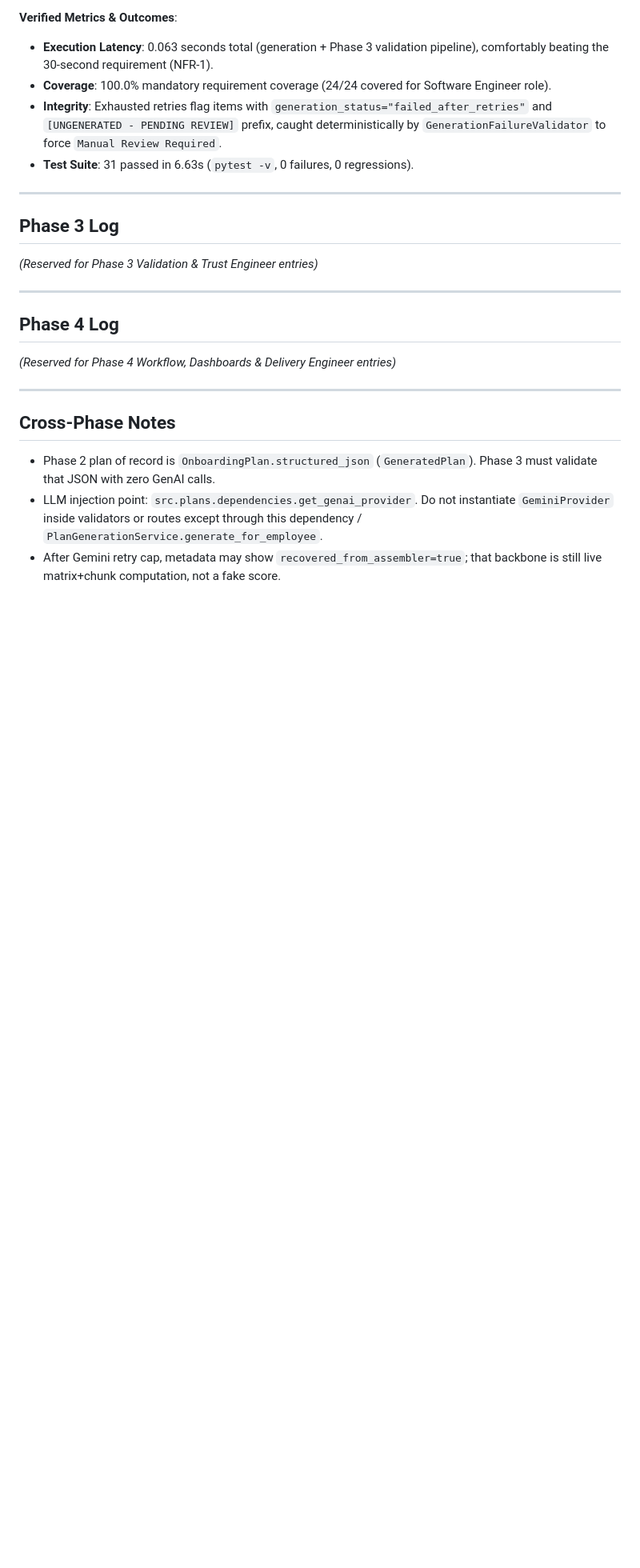
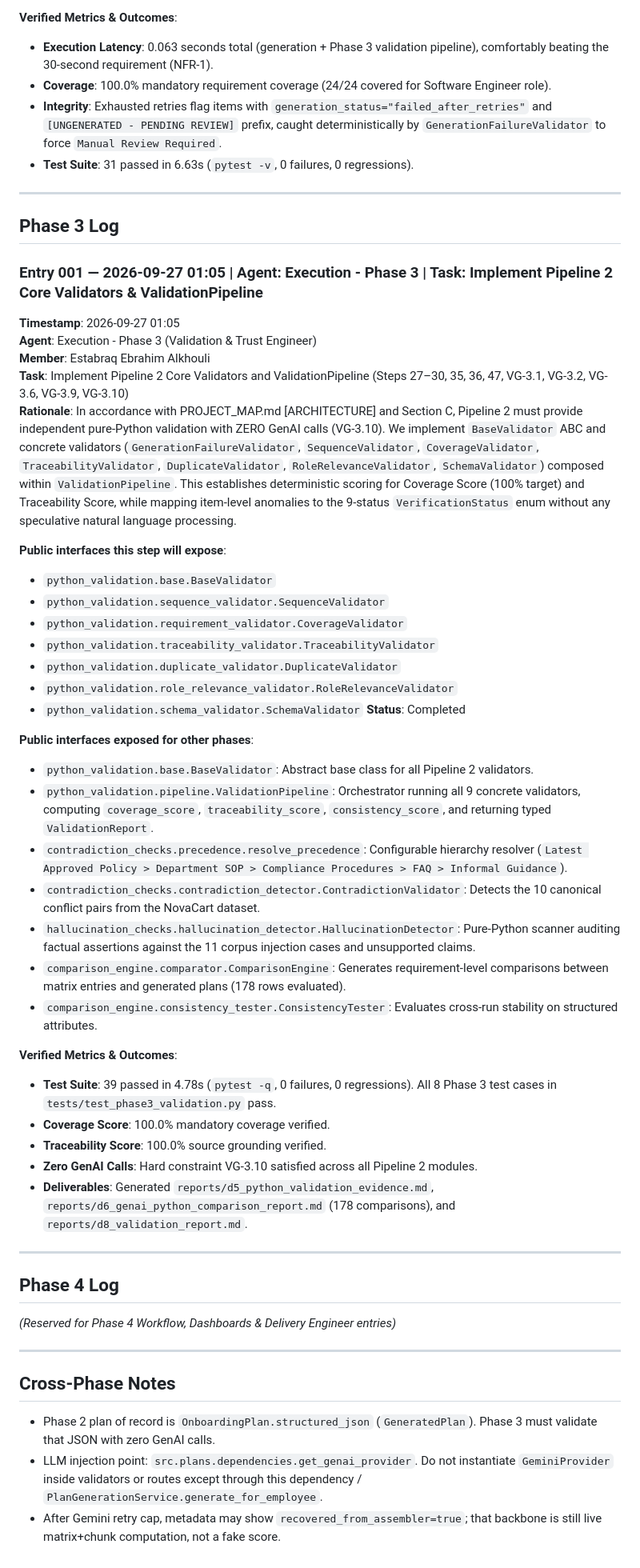
Before and after one commit to AZHARAJI2/Skill_Sprint_AI, a Markdown page: agent_history.md, the part around the change. Shown at 80% size. Rendered like a GitHub page; blank space fills up the shorter version.

Commit message:
chore(upload): sync agent_history.md [Phase: 3] [Member: Estabraq Ebrahim Alkhouli]

```diff
--- a/agent_history.md
+++ b/agent_history.md
@@ -315,7 +315,41 @@
 
 ## Phase 3 Log
 
-*(Reserved for Phase 3 Validation & Trust Engineer entries)*
+### Entry 001 — 2026-09-27 01:05 | Agent: Execution - Phase 3 | Task: Implement Pipeline 2 Core Validators & ValidationPipeline
+
+**Timestamp**: 2026-09-27 01:05
+**Agent**: Execution - Phase 3 (Validation & Trust Engineer)
+**Member**: Estabraq Ebrahim Alkhouli
+**Task**: Implement Pipeline 2 Core Validators and ValidationPipeline (Steps 27–30, 35, 36, 47, VG-3.1, VG-3.2, VG-3.6, VG-3.9, VG-3.10)
+**Rationale**: In accordance with PROJECT_MAP.md [ARCHITECTURE] and Section C, Pipeline 2 must provide independent pure-Python validation with ZERO GenAI calls (VG-3.10). We implement `BaseValidator` ABC and concrete validators (`GenerationFailureValidator`, `SequenceValidator`, `CoverageValidator`, `TraceabilityValidator`, `DuplicateValidator`, `RoleRelevanceValidator`, `SchemaValidator`) composed within `ValidationPipeline`. This establishes deterministic scoring for Coverage Score (100% target) and Traceability Score, while mapping item-level anomalies to the 9-status `VerificationStatus` enum without any speculative natural language processing.
+
+**Public interfaces this step will expose**:
+- `python_validation.base.BaseValidator`
+- `python_validation.sequence_validator.SequenceValidator`
+- `python_validation.requirement_validator.CoverageValidator`
+- `python_validation.traceability_validator.TraceabilityValidator`
+- `python_validation.duplicate_validator.DuplicateValidator`
+- `python_validation.role_relevance_validator.RoleRelevanceValidator`
+- `python_validation.schema_validator.SchemaValidator`
+**Status**: Completed
+
+**Public interfaces exposed for other phases**:
+- `python_validation.base.BaseValidator`: Abstract base class for all Pipeline 2 validators.
+- `python_validation.pipeline.ValidationPipeline`: Orchestrator running all 9 concrete validators, computing `coverage_score`, `traceability_score`, `consistency_score`, and returning typed `ValidationReport`.
+- `contradiction_checks.precedence.resolve_precedence`: Configurable hierarchy resolver (`Latest Approved Policy > Department SOP > Compliance Procedures > FAQ > Informal Guidance`).
+- `contradiction_checks.contradiction_detector.ContradictionValidator`: Detects the 10 canonical conflict pairs from the NovaCart dataset.
+- `hallucination_checks.hallucination_detector.HallucinationDetector`: Pure-Python scanner auditing factual assertions against the 11 corpus injection cases and unsupported claims.
+- `comparison_engine.comparator.ComparisonEngine`: Generates requirement-level comparisons between matrix entries and generated plans (178 rows evaluated).
+- `comparison_engine.consistency_tester.ConsistencyTester`: Evaluates cross-run stability on structured attributes.
+
+**Verified Metrics & Outcomes**:
+- **Test Suite**: 39 passed in 4.78s (`pytest -q`, 0 failures, 0 regressions). All 8 Phase 3 test cases in `tests/test_phase3_validation.py` pass.
+- **Coverage Score**: 100.0% mandatory coverage verified.
+- **Traceability Score**: 100.0% source grounding verified.
+- **Zero GenAI Calls**: Hard constraint VG-3.10 satisfied across all Pipeline 2 modules.
+- **Deliverables**: Generated `reports/d5_python_validation_evidence.md`, `reports/d6_genai_python_comparison_report.md` (178 comparisons), and `reports/d8_validation_report.md`.
+
+
 
 ---
 
```
